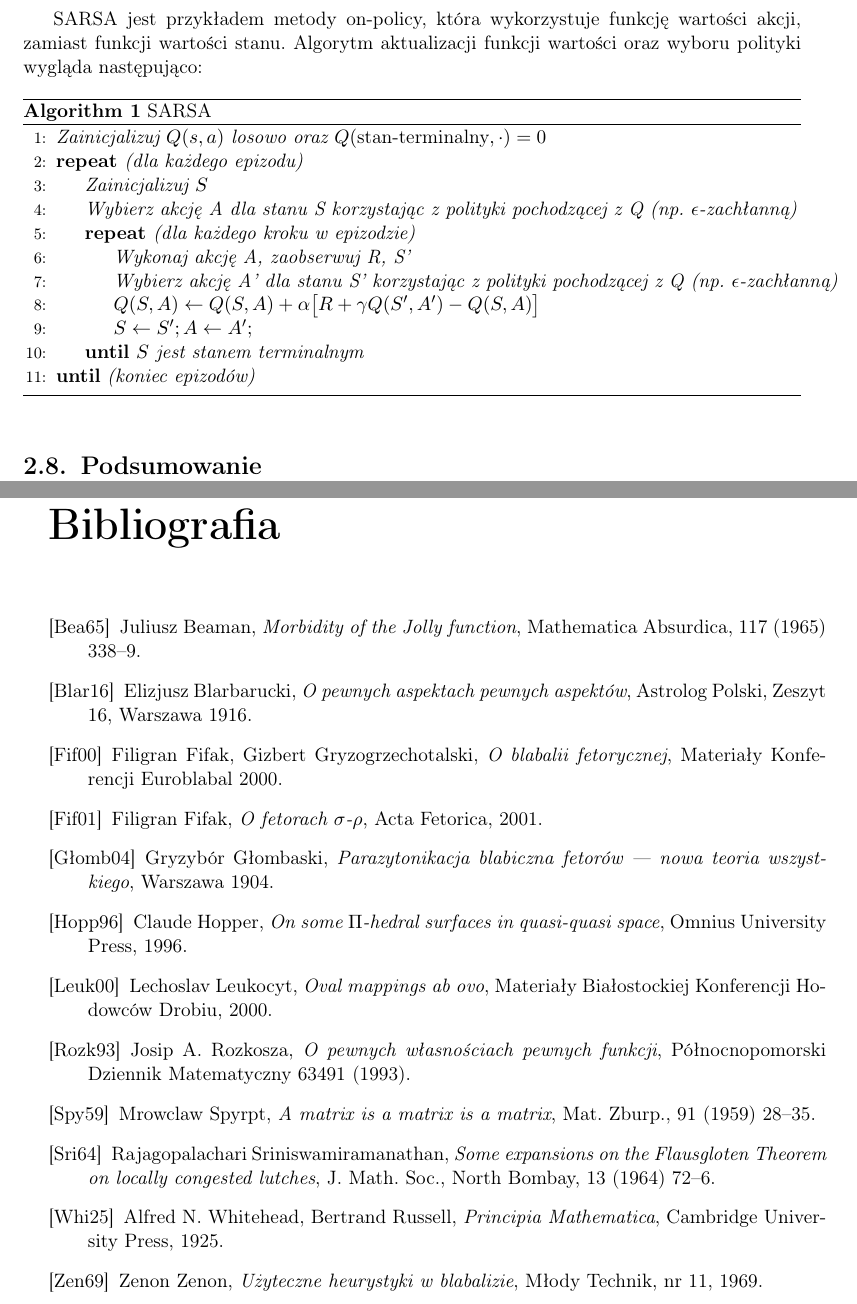
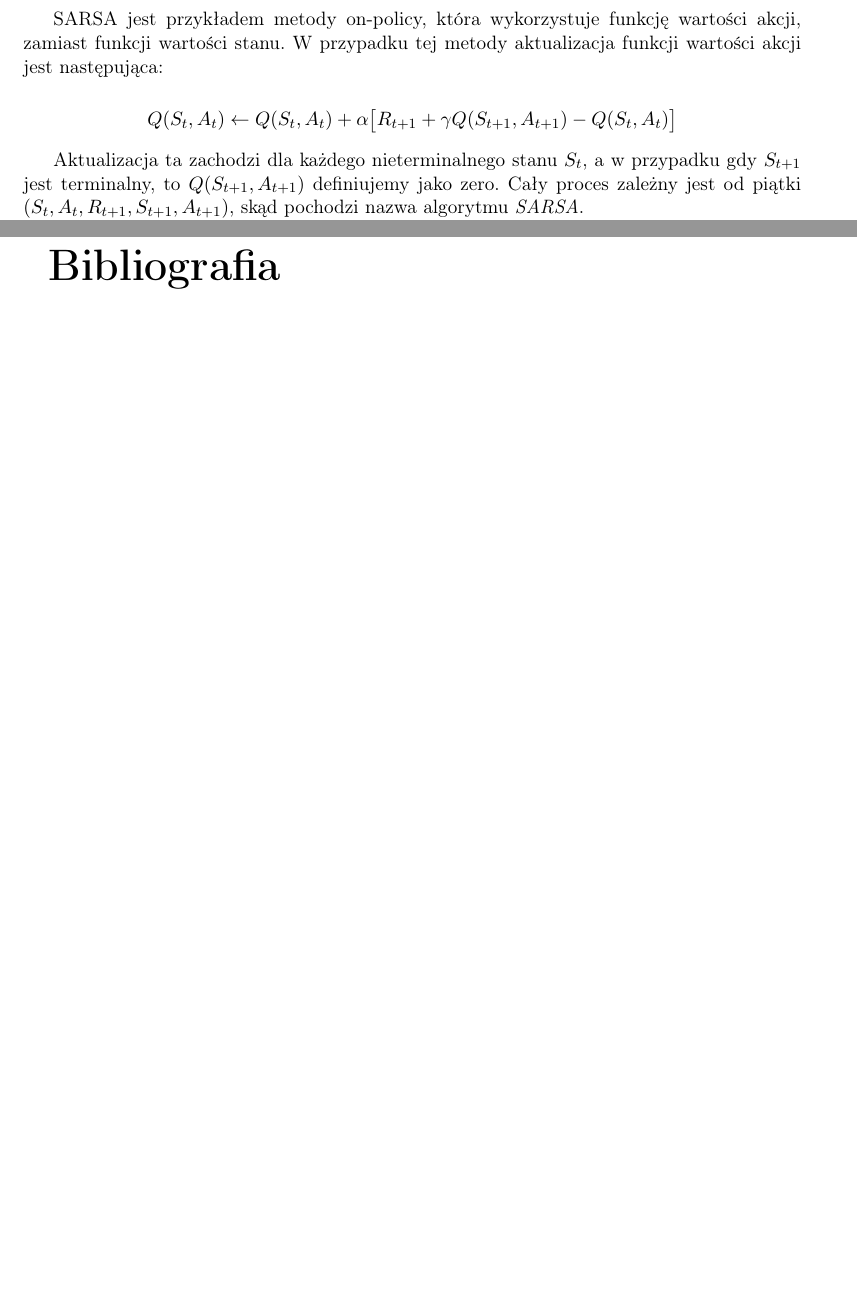
Before and after one commit to mizworski/AlphaSoccer, a LaTeX thesis (thesis/thesis.tex): two parts of pages 14 and 23 of 23 before the commit and two parts of pages 14 and 25 of 25 after it, joined at a grey line, cut so that both start at the same text, the shorter picture padded with empty space. Compiled offline with pdfLaTeX.

Commit message:
Finished RL chapter. Added sections outline.

```diff
--- a/thesis/thesis.tex
+++ b/thesis/thesis.tex
@@ -333,25 +341,15 @@ Metody w uczeniu ze wzmocnieniem dzielimy również ze względu na to czy ewalua
 
 Dwoma podstawowymi algorytmami zaliczającymi się do TD learning jest \emph{SARSA (State-Action-Reward-State-Action} oraz \emph{Q-Learning}.
 
-SARSA jest przykładem metody on-policy, która wykorzystuje funkcję wartości akcji, zamiast funkcji wartości stanu. Algorytm aktualizacji funkcji wartości oraz wyboru polityki wygląda następująco:
+SARSA jest przykładem metody on-policy, która wykorzystuje funkcję wartości akcji, zamiast funkcji wartości stanu. W przypadku tej metody aktualizacja funkcji wartości akcji jest następująca:
 
-\begin{algorithm}
-\caption{SARSA}\label{sarsa}
-\begin{algorithmic}[1]
-\State $\textit{Zainicjalizuj } Q(s, a) \textit{ losowo oraz } Q(\textit{\emph{stan-terminalny}}, \cdot ) = 0$
+$$ Q(S_t, A_t) \leftarrow Q(S_t, A_t) + \alpha \big[R_{t+1} + \gamma Q(S_{t+1}, A_{t+1}) - Q(S_t, A_t) \big] $$
 
-\Repeat $ \textit{ (dla każdego epizodu)} $
-\State $\textit{Zainicjalizuj } S$
-\State $\textit{Wybierz akcję A dla stanu S korzystając z polityki pochodzącej z Q (np. } \epsilon \textit{-zachłanną)} $
+Aktualizacja ta zachodzi dla każdego nieterminalnego stanu $S_t$, a w przypadku gdy $S_{t+1}$ jest terminalny, to $ Q(S_{t+1}, A_{t+1}) $ definiujemy jako zero. Cały proces zależny jest od piątki $ (S_t, A_t, R_{t+1}, S_{t+1}, A_{t+1}) $, skąd pochodzi nazwa algorytmu \emph{SARSA}.
 
-\Repeat $\textit{ (dla każdego kroku w epizodzie)} $
+Q-Learning natomiast jest przykładem metody off-policy, w której aktualizacja Q-funkcji przebiega następująco:
 
-\State $ \textit{Wykonaj akcję A, zaobserwuj R, S'} $
-\State $ \textit{Wybierz akcję A' dla stanu S' korzystając z polityki pochodzącej z Q (np. } \epsilon \textit{-zachłanną)} $
-\State $ Q(S, A) \gets Q(S,A) + \alpha \big[ R + \gamma Q(S', A') - Q(S, A) \big] $
-\State $ S \gets S'; A \gets A'; $
+$$ Q(S_t, A_t) \leftarrow Q(S_t, A_t) + \alpha \big[R_{t+1} + \gamma \max_a Q(S_{t+1}, a) - Q(S_t, A_t) \big] $$
 
-\Until $ S \textit{ jest stanem terminalnym} $
+W ten sposób uczona się przez nas funkcja $Q$ bezpośrednio aproksymuje $Q_\ast$, niezależnie od tego jaka polityka jest przez nas wykorzystywana do wybierania kolejnych akcji.
 
-\Until $ \textit{(koniec epizodów)}$
-\end{algorithmic}
@@ -368,47 +453,6 @@ SARSA jest przykładem metody on-policy, która wykorzystuje funkcję wartości
 \chapter{Wnioski}
 
 \begin{thebibliography}{99}
-\addcontentsline{toc}{chapter}{Bibliografia}
-
-\bibitem[Bea65]{beaman} Juliusz Beaman, \textit{Morbidity of the Jolly
-    function}, Mathematica Absurdica, 117 (1965) 338--9.
-
-\bibitem[Blar16]{eb1} Elizjusz Blarbarucki, \textit{O pewnych
-    aspektach pewnych aspektów}, Astrolog Polski, Zeszyt 16, Warszawa
-  1916.
-
-\bibitem[Fif00]{ffgg} Filigran Fifak, Gizbert Gryzogrzechotalski,
-  \textit{O blabalii fetorycznej}, Materiały Konferencji Euroblabal
-  2000.
-
-\bibitem[Fif01]{ff-sr} Filigran Fifak, \textit{O fetorach
-    $\sigma$-$\rho$}, Acta Fetorica, 2001.
-
-\bibitem[Głomb04]{grglo} Gryzybór Głombaski, \textit{Parazytonikacja
-    blabiczna fetorów --- nowa teoria wszystkiego}, Warszawa 1904.
-
-\bibitem[Hopp96]{hopp} Claude Hopper, \textit{On some $\Pi$-hedral
-    surfaces in quasi-quasi space}, Omnius University Press, 1996.
-
-\bibitem[Leuk00]{leuk} Lechoslav Leukocyt, \textit{Oval mappings ab ovo},
-  Materiały Białostockiej Konferencji Hodowców Drobiu, 2000.
-
-\bibitem[Rozk93]{JR} Josip A.~Rozkosza, \textit{O pewnych własnościach
-    pewnych funkcji}, Północnopomorski Dziennik Matematyczny 63491
-  (1993).
-
-\bibitem[Spy59]{spyrpt} Mrowclaw Spyrpt, \textit{A matrix is a matrix
-    is a matrix}, Mat. Zburp., 91 (1959) 28--35.
-
-\bibitem[Sri64]{srinis} Rajagopalachari Sriniswamiramanathan,
-  \textit{Some expansions on the Flausgloten Theorem on locally
-    congested lutches}, J. Math.  Soc., North Bombay, 13 (1964) 72--6.
-
-\bibitem[Whi25]{russell} Alfred N. Whitehead, Bertrand Russell,
-  \textit{Principia Mathematica}, Cambridge University Press, 1925.
-
-\bibitem[Zen69]{heu} Zenon Zenon, \textit{Użyteczne heurystyki
-    w~blabalizie}, Młody Technik, nr~11, 1969.
 
 \end{thebibliography}
 
```
Also changed, not shown: thesis/thesis.tex (99 more changed lines).
